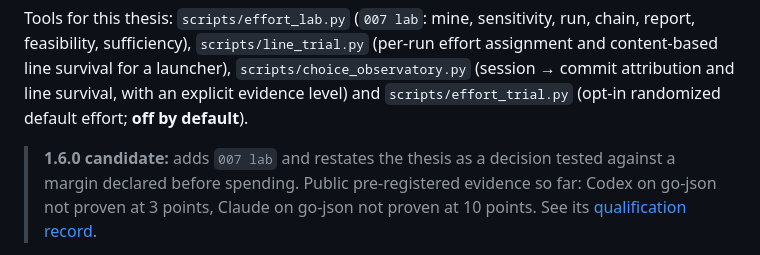
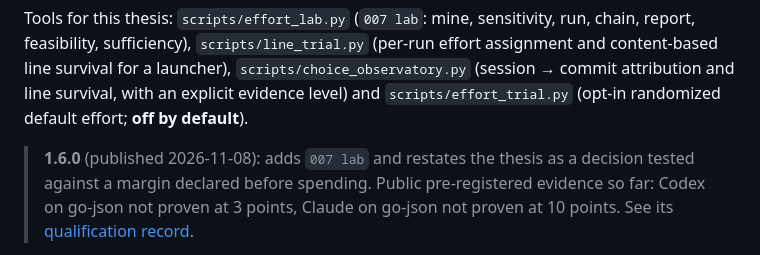
Before and after one commit to marcuscavalcanti/007-framework, a Markdown page: README.md, the part around the change. Rendered like a GitHub page.

```diff
--- a/README.md
+++ b/README.md
@@ -94,7 +94,7 @@ Tools for this thesis: `scripts/effort_lab.py` (`007 lab`: mine, sensitivity, ru
 `scripts/choice_observatory.py` (session → commit attribution and line survival, with an explicit evidence level) and
 `scripts/effort_trial.py` (opt-in randomized default effort; **off by default**).
 
-> **1.6.0 candidate:** adds `007 lab` and restates the thesis as a decision tested
+> **1.6.0** (published 2026-11-08): adds `007 lab` and restates the thesis as a decision tested
 > against a margin declared before spending. Public pre-registered evidence so far:
 > Codex on go-json not proven at 3 points, Claude on go-json not proven at 10
 > points. See its [qualification record](evidence/v1.6.0/release-evidence.md).
```
Also changed, not shown: CHANGELOG.md (+1 -1 lines), evidence/v1.6.0/release-evidence.md (+4 -2 lines).
